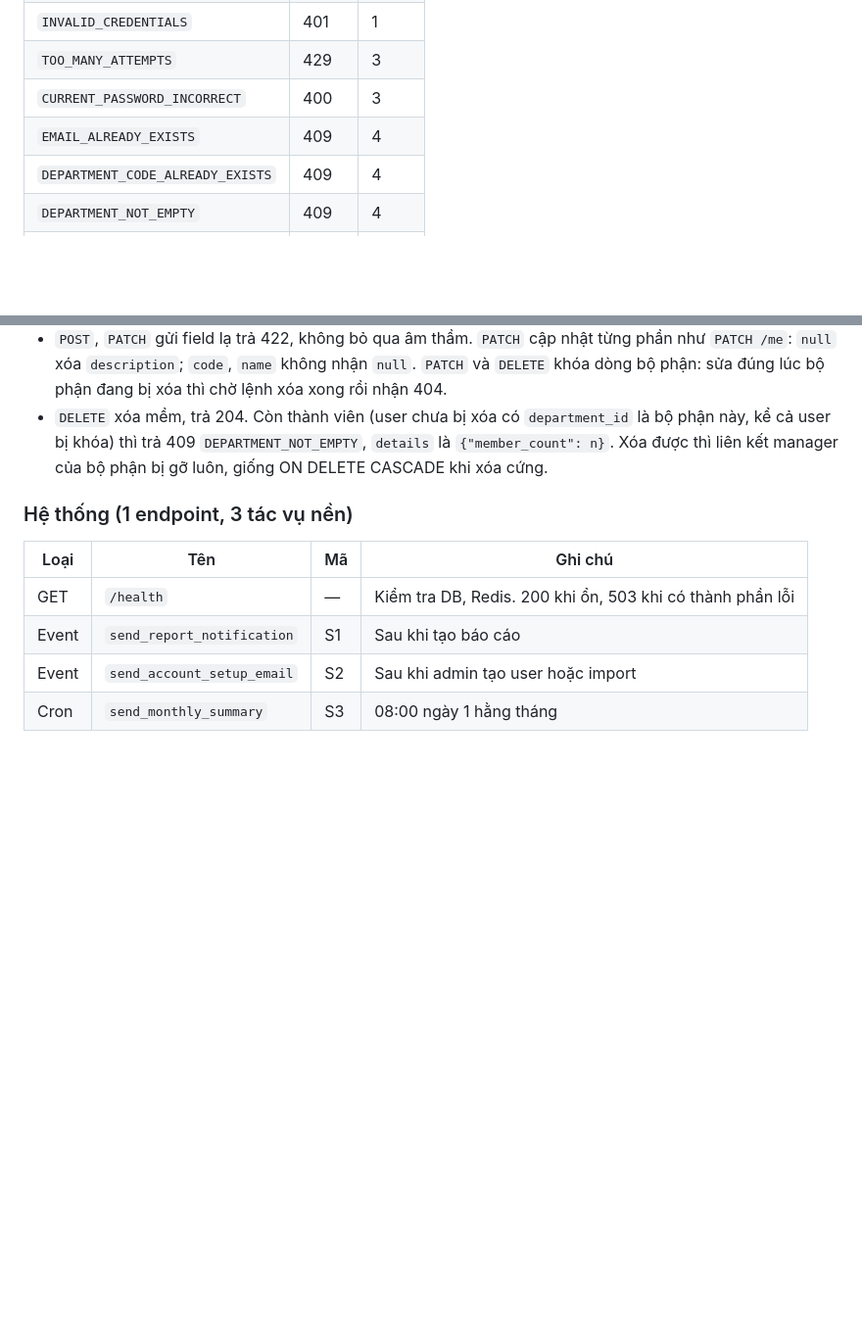
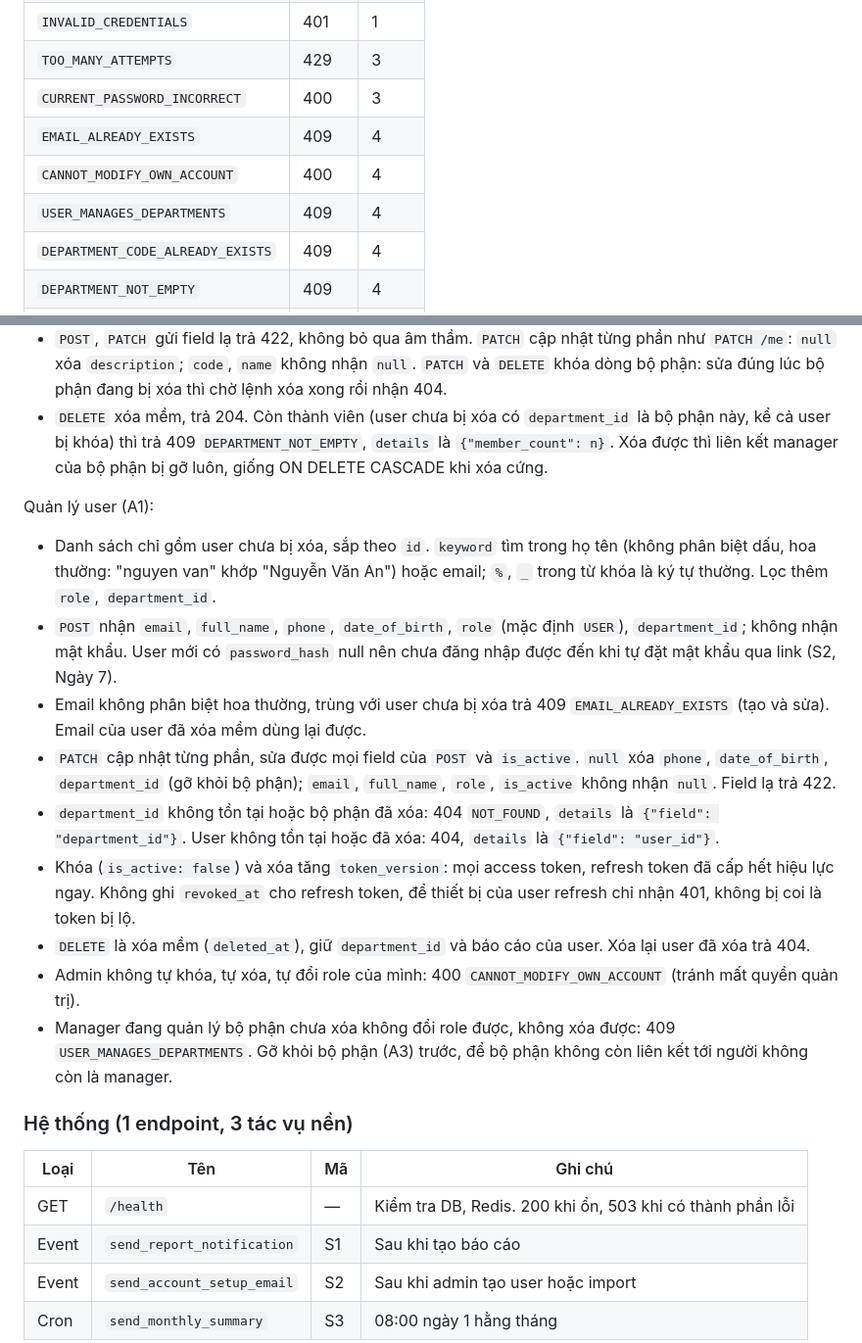
Before and after one commit to awesome-academy/python-engineer26_daily-report-system-thanhld, a Markdown page: docs/api-design.md, 2 parts joined by grey strips. Shown at 98% size. GitHub-like rendering; blank space fills up the shorter version.

Commit message:
docs: quy tắc quản lý user (A1), hai mã lỗi mới
Mã CANNOT_MODIFY_OWN_ACCOUNT (400), USER_MANAGES_DEPARTMENTS (409).

Closes #12

```diff
--- a/docs/api-design.md
+++ b/docs/api-design.md
@@ -70,6 +70,8 @@ Lỗi validate (422) có `details` là danh sách `{ "field": "body.report_date"
 | `TOO_MANY_ATTEMPTS` | 429 | 3 |
 | `CURRENT_PASSWORD_INCORRECT` | 400 | 3 |
 | `EMAIL_ALREADY_EXISTS` | 409 | 4 |
+| `CANNOT_MODIFY_OWN_ACCOUNT` | 400 | 4 |
+| `USER_MANAGES_DEPARTMENTS` | 409 | 4 |
 | `DEPARTMENT_CODE_ALREADY_EXISTS` | 409 | 4 |
 | `DEPARTMENT_NOT_EMPTY` | 409 | 4 |
 | `REPORT_ALREADY_EXISTS` | 409 | 5 |
@@ -163,6 +165,18 @@ Bộ phận (A2):
 - `POST`, `PATCH` gửi field lạ trả 422, không bỏ qua âm thầm. `PATCH` cập nhật từng phần như `PATCH /me`: `null` xóa `description`; `code`, `name` không nhận `null`. `PATCH` và `DELETE` khóa dòng bộ phận: sửa đúng lúc bộ phận đang bị xóa thì chờ lệnh xóa xong rồi nhận 404.
 - `DELETE` xóa mềm, trả 204. Còn thành viên (user chưa bị xóa có `department_id` là bộ phận này, kể cả user bị khóa) thì trả 409 `DEPARTMENT_NOT_EMPTY`, `details` là `{"member_count": n}`. Xóa được thì liên kết manager của bộ phận bị gỡ luôn, giống ON DELETE CASCADE khi xóa cứng.
 
+Quản lý user (A1):
+
+- Danh sách chỉ gồm user chưa bị xóa, sắp theo `id`. `keyword` tìm trong họ tên (không phân biệt dấu, hoa thường: "nguyen van" khớp "Nguyễn Văn An") hoặc email; `%`, `_` trong từ khóa là ký tự thường. Lọc thêm `role`, `department_id`.
+- `POST` nhận `email`, `full_name`, `phone`, `date_of_birth`, `role` (mặc định `USER`), `department_id`; không nhận mật khẩu. User mới có `password_hash` null nên chưa đăng nhập được đến khi tự đặt mật khẩu qua link (S2, Ngày 7).
+- Email không phân biệt hoa thường, trùng với user chưa bị xóa trả 409 `EMAIL_ALREADY_EXISTS` (tạo và sửa). Email của user đã xóa mềm dùng lại được.
+- `PATCH` cập nhật từng phần, sửa được mọi field của `POST` và `is_active`. `null` xóa `phone`, `date_of_birth`, `department_id` (gỡ khỏi bộ phận); `email`, `full_name`, `role`, `is_active` không nhận `null`. Field lạ trả 422.
+- `department_id` không tồn tại hoặc bộ phận đã xóa: 404 `NOT_FOUND`, `details` là `{"field": "department_id"}`. User không tồn tại hoặc đã xóa: 404, `details` là `{"field": "user_id"}`.
+- Khóa (`is_active: false`) và xóa tăng `token_version`: mọi access token, refresh token đã cấp hết hiệu lực ngay. Không ghi `revoked_at` cho refresh token, để thiết bị của user refresh chỉ nhận 401, không bị coi là token bị lộ.
+- `DELETE` là xóa mềm (`deleted_at`), giữ `department_id` và báo cáo của user. Xóa lại user đã xóa trả 404.
+- Admin không tự khóa, tự xóa, tự đổi role của mình: 400 `CANNOT_MODIFY_OWN_ACCOUNT` (tránh mất quyền quản trị).
+- Manager đang quản lý bộ phận chưa xóa không đổi role được, không xóa được: 409 `USER_MANAGES_DEPARTMENTS`. Gỡ khỏi bộ phận (A3) trước, để bộ phận không còn liên kết tới người không còn là manager.
+
 ### Hệ thống (1 endpoint, 3 tác vụ nền)
 
 | Loại | Tên | Mã | Ghi chú |
```
